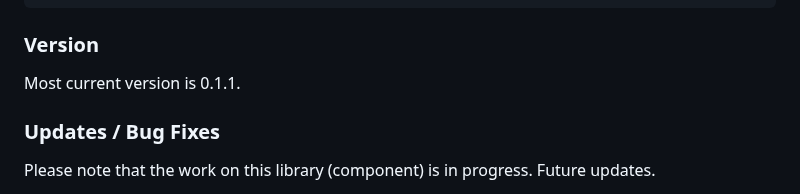
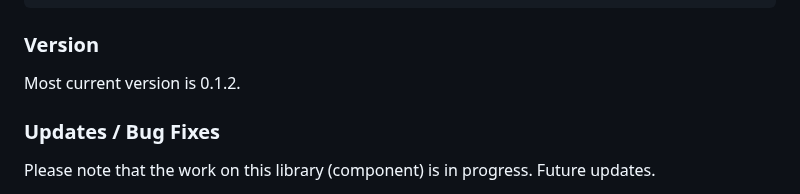
Before and after one commit to akbartus/Simple-AR, a Markdown page: README.md, the part around one of its changes. Rendered like a GitHub page.

````diff
--- a/README.md
+++ b/README.md
@@ -82,7 +82,7 @@ document.addEventListener("onDistance", (event) => {
 ```
 
 ### **Version**
-Most current version is 0.1.1.
+Most current version is 0.1.2.
 
 ### **Updates / Bug Fixes**
 Please note that the work on this library (component) is in progress. Future updates.
````
Also changed, not shown: other parts of README.md (+2 -2 lines).
